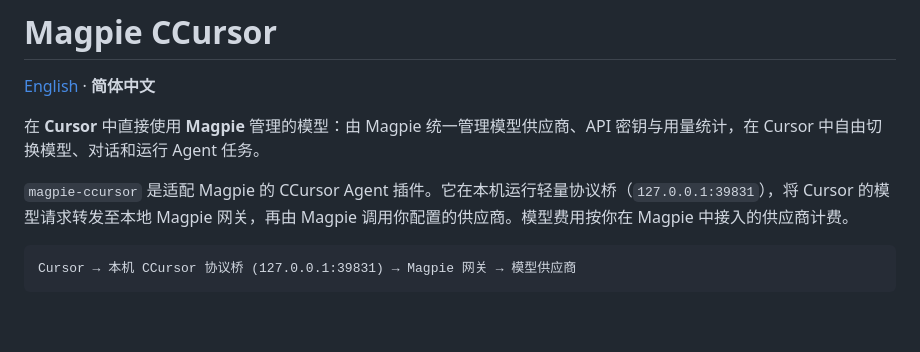
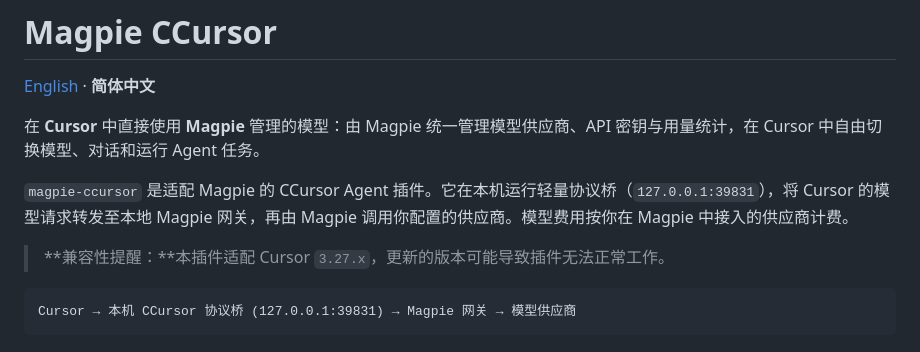
Before and after one commit to Chekhovin/magpie-ccursor, a Markdown page: README.md, the part around the change. GitHub-like rendering; blank space fills up the shorter version.

````diff
--- a/README.md
+++ b/README.md
@@ -5,6 +5,8 @@
 在 **Cursor** 中直接使用 **Magpie** 管理的模型：由 Magpie 统一管理模型供应商、API 密钥与用量统计，在 Cursor 中自由切换模型、对话和运行 Agent 任务。
 
 `magpie-ccursor` 是适配 Magpie 的 CCursor Agent 插件。它在本机运行轻量协议桥（`127.0.0.1:39831`），将 Cursor 的模型请求转发至本地 Magpie 网关，再由 Magpie 调用你配置的供应商。模型费用按你在 Magpie 中接入的供应商计费。
+
+> **兼容性提醒：**本插件适配 Cursor `3.27.x`，更新的版本可能导致插件无法正常工作。
 
 ```text
 Cursor → 本机 CCursor 协议桥 (127.0.0.1:39831) → Magpie 网关 → 模型供应商
````
Also changed, not shown: README.en.md (+2 -0 lines).
